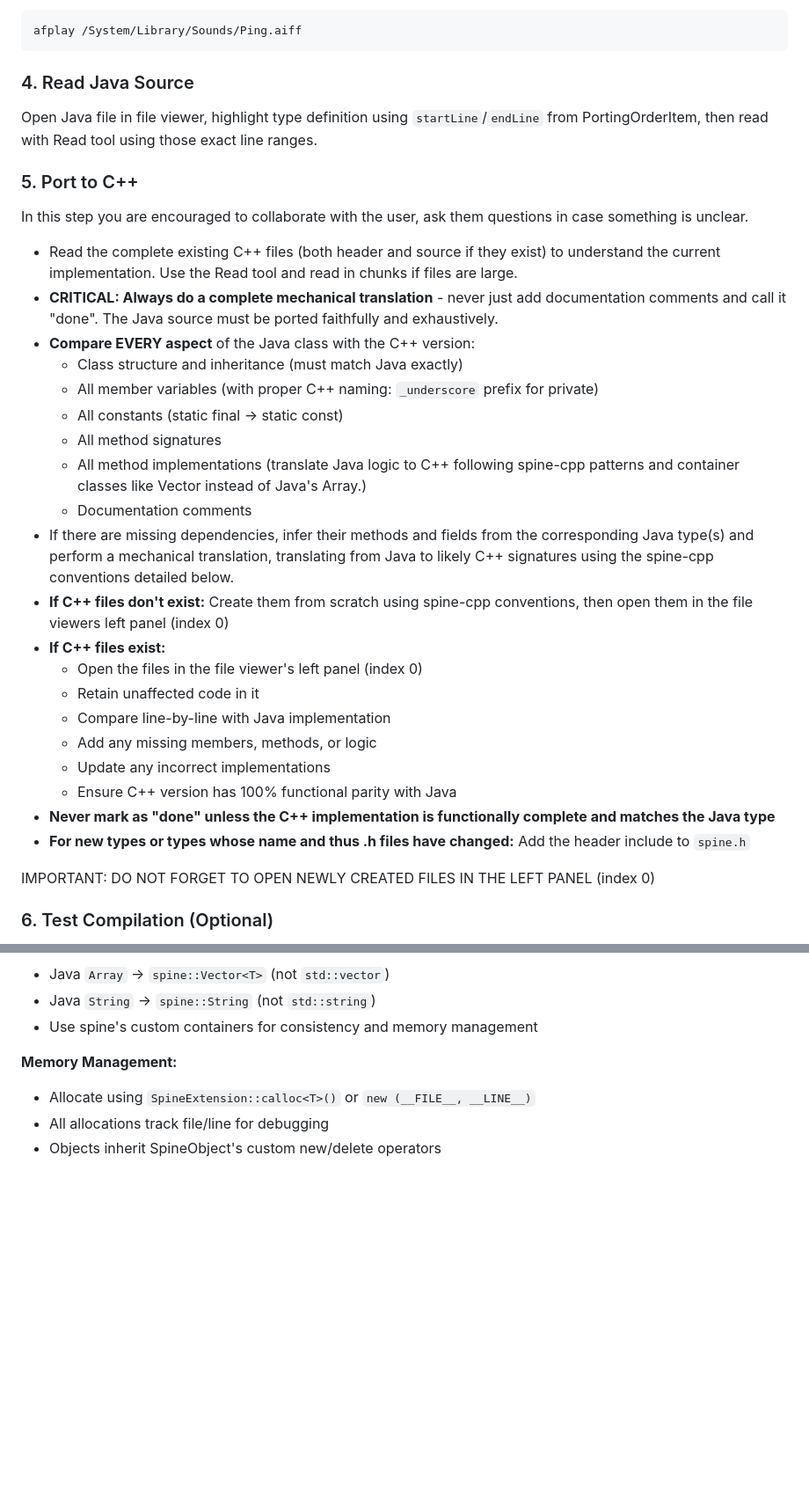
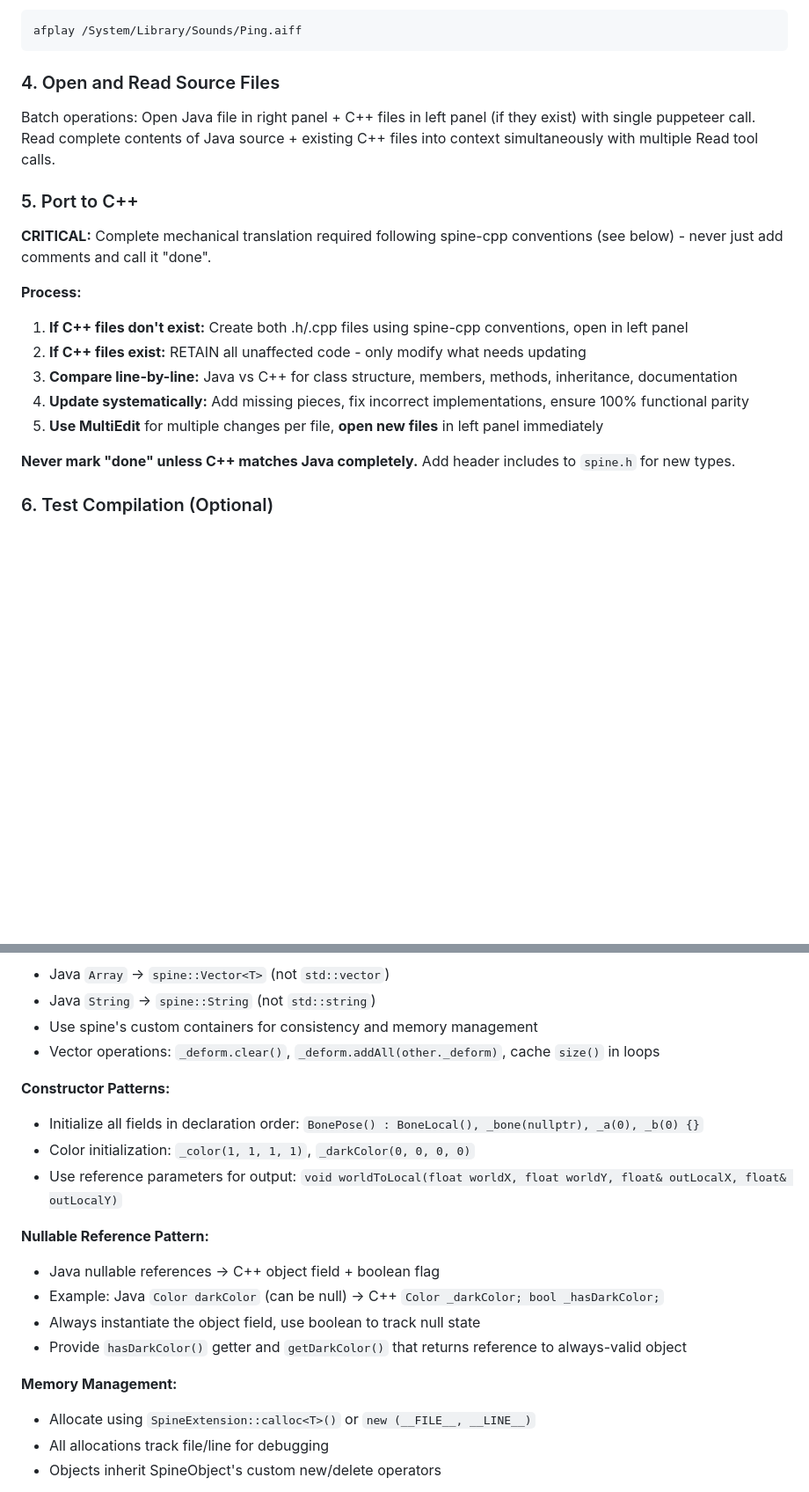
Before and after one commit to zkcpku/claude-trace-dev, a Markdown page: apps/port-cpp/port.md, 2 parts joined by grey strips. Shown at 88% size. GitHub-like rendering; blank space fills up the shorter version.

Commit message:
feat: Enhance port.md with batched operations and real-world conventions
Workflow improvements:
- Update step 4 to batch file operations and read complete contents into context
- Restructure step 5 with clear sequential process and critical warnings
- Emphasize RETAIN unaffected code and spine-cpp convention compliance

Spine-C++ conventions from recent commits:
- Multiple inheritance patterns (BoneLocal + Update interfaces)
- Template interface patterns (Pose<SlotPose>)
- RTTI_IMPL_NOPARENT for root classes
- Vector operations and constructor initialization patterns
- Nullable reference pattern: Java null → C++ object + boolean flag

Reduces round trips while adding actionable real-world porting patterns.

🤖 Generated with [Claude Code](https://claude.ai/code)

Co-Authored-By: Claude <noreply@anthropic.com>

````diff
--- a/apps/port-cpp/port.md
+++ b/apps/port-cpp/port.md
@@ -100,36 +100,23 @@ Open Java file in right panel, C++ files in left panel using file viewer.
 afplay /System/Library/Sounds/Ping.aiff
 ```
 
-### 4. Read Java Source
+### 4. Open and Read Source Files
 
-Open Java file in file viewer, highlight type definition using `startLine`/`endLine` from PortingOrderItem, then read with Read tool using those exact line ranges.
+Batch operations: Open Java file in right panel + C++ files in left panel (if they exist) with single puppeteer call. Read complete contents of Java source + existing C++ files into context simultaneously with multiple Read tool calls.
 
 ### 5. Port to C++
 
-In this step you are encouraged to collaborate with the user, ask them questions in case something is unclear.
+**CRITICAL:** Complete mechanical translation required following spine-cpp conventions (see below) - never just add comments and call it "done".
 
-- Read the complete existing C++ files (both header and source if they exist) to understand the current implementation. Use the Read tool and read in chunks if files are large.
-- **CRITICAL: Always do a complete mechanical translation** - never just add documentation comments and call it "done". The Java source must be ported faithfully and exhaustively.
-- **Compare EVERY aspect** of the Java class with the C++ version:
-   - Class structure and inheritance (must match Java exactly)
-   - All member variables (with proper C++ naming: `_underscore` prefix for private)
-   - All constants (static final → static const)
-   - All method signatures
-   - All method implementations (translate Java logic to C++ following spine-cpp patterns and container classes like Vector instead of Java's Array.)
-   - Documentation comments
-- If there are missing dependencies, infer their methods and fields from the corresponding Java type(s) and perform a mechanical translation, translating from Java to likely C++ signatures using the spine-cpp conventions detailed below.
-- **If C++ files don't exist:** Create them from scratch using spine-cpp conventions, then open them in the file viewers left panel (index 0)
-- **If C++ files exist:**
-   - Open the files in the file viewer's left panel (index 0)
-   - Retain unaffected code in it
-   - Compare line-by-line with Java implementation
-   - Add any missing members, methods, or logic
-   - Update any incorrect implementations
-   - Ensure C++ version has 100% functional parity with Java
-- **Never mark as "done" unless the C++ implementation is functionally complete and matches the Java type**
-- **For new types or types whose name and thus .h files have changed:** Add the header include to `spine.h`
+**Process:**
 
-IMPORTANT: DO NOT FORGET TO OPEN NEWLY CREATED FILES IN THE LEFT PANEL (index 0)
+1. **If C++ files don't exist:** Create both .h/.cpp files using spine-cpp conventions, open in left panel
+2. **If C++ files exist:** RETAIN all unaffected code - only modify what needs updating
+3. **Compare line-by-line:** Java vs C++ for class structure, members, methods, inheritance, documentation
+4. **Update systematically:** Add missing pieces, fix incorrect implementations, ensure 100% functional parity
+5. **Use MultiEdit** for multiple changes per file, **open new files** in left panel immediately
+
+**Never mark "done" unless C++ matches Java completely.** Add header includes to `spine.h` for new types.
 
 ### 6. Test Compilation (Optional)
 
@@ -196,6 +185,20 @@ Note: A single Java file may contain multiple types, so you cannot rely on file
 - Java `Array` → `spine::Vector<T>` (not `std::vector`)
 - Java `String` → `spine::String` (not `std::string`)
 - Use spine's custom containers for consistency and memory management
+- Vector operations: `_deform.clear()`, `_deform.addAll(other._deform)`, cache `size()` in loops
+
+**Constructor Patterns:**
+
+- Initialize all fields in declaration order: `BonePose() : BoneLocal(), _bone(nullptr), _a(0), _b(0) {}`
+- Color initialization: `_color(1, 1, 1, 1)`, `_darkColor(0, 0, 0, 0)`
+- Use reference parameters for output: `void worldToLocal(float worldX, float worldY, float& outLocalX, float& outLocalY)`
+
+**Nullable Reference Pattern:**
+
+- Java nullable references → C++ object field + boolean flag
+- Example: Java `Color darkColor` (can be null) → C++ `Color _darkColor; bool _hasDarkColor;`
+- Always instantiate the object field, use boolean to track null state
+- Provide `hasDarkColor()` getter and `getDarkColor()` that returns reference to always-valid object
 
 **Memory Management:**
 
````
Also changed, not shown: other parts of apps/port-cpp/port.md (+3 -1 lines).
